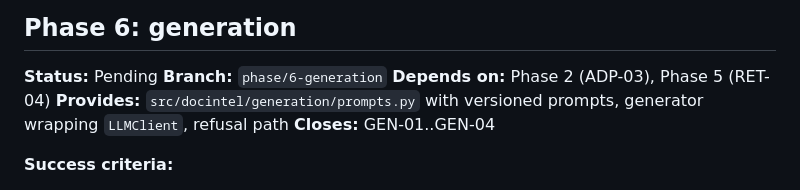
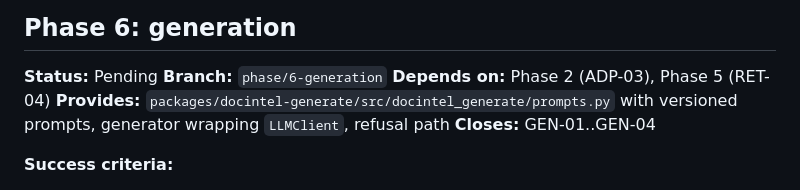
Before and after one commit to michael-marrero/Docintel, a Markdown page: .planning/ROADMAP.md, the part around the change. GitHub-like rendering.

```diff
--- a/.planning/ROADMAP.md
+++ b/.planning/ROADMAP.md
@@ -207,7 +207,7 @@ Plans:
 **Status:** Pending
 **Branch:** `phase/6-generation`
 **Depends on:** Phase 2 (ADP-03), Phase 5 (RET-04)
-**Provides:** `src/docintel/generation/prompts.py` with versioned prompts, generator wrapping `LLMClient`, refusal path
+**Provides:** `packages/docintel-generate/src/docintel_generate/prompts.py` with versioned prompts, generator wrapping `LLMClient`, refusal path
 **Closes:** GEN-01..GEN-04
 
 **Success criteria:**
```
Also changed, not shown: CLAUDE.md (+1 -1 lines).
